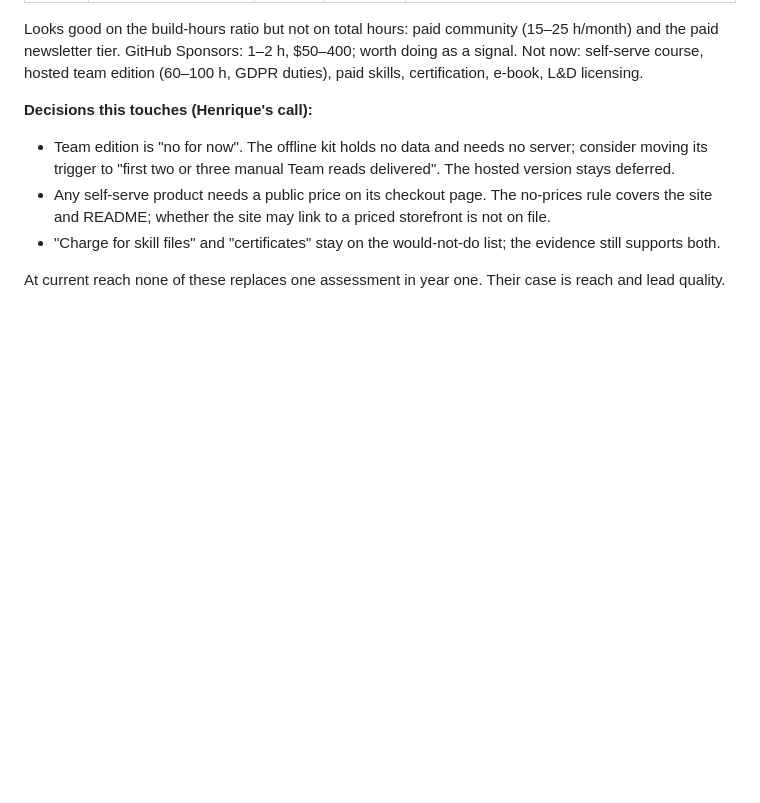
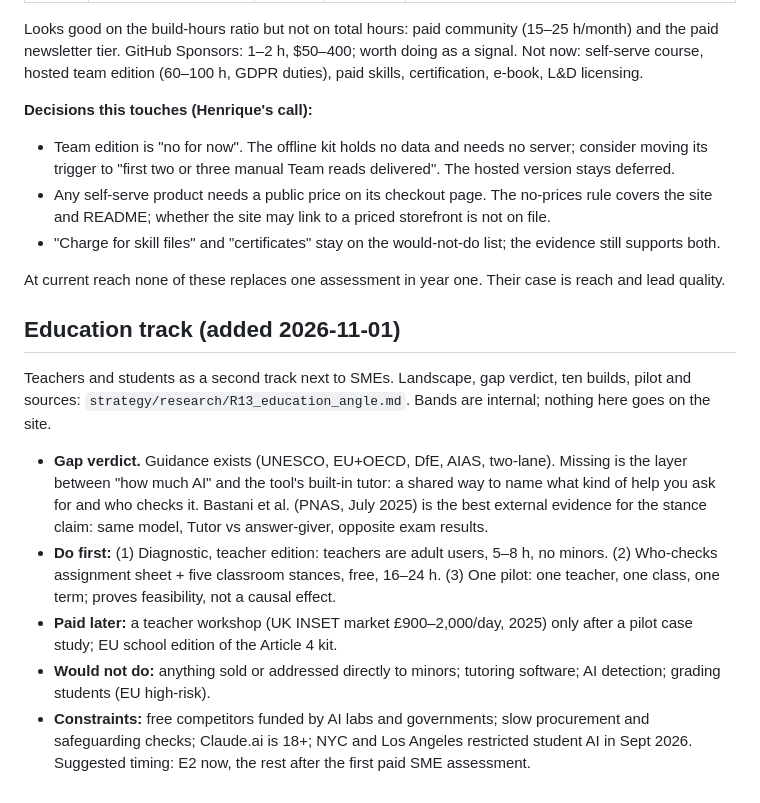
Before and after one commit to hjasanchez/agentic-engineering, a Markdown page: strategy/OFFER_BRAINSTORM.md, the part around the change. Drawn GitHub-style; blank space fills up the shorter version.

Commit message:
Research: the education track (R13) and brainstorm section
Co-Authored-By: Claude Fable 5.1 <noreply@anthropic.com>

```diff
--- a/strategy/OFFER_BRAINSTORM.md
+++ b/strategy/OFFER_BRAINSTORM.md
@@ -94,3 +94,18 @@ Not now: self-serve course, hosted team edition (60–100 h, GDPR duties), paid
 - "Charge for skill files" and "certificates" stay on the would-not-do list; the evidence still supports both.
 
 At current reach none of these replaces one assessment in year one. Their case is reach and lead quality.
+
+## Education track (added 2026-11-01)
+Teachers and students as a second track next to SMEs. Landscape, gap verdict, ten builds, pilot and sources:
+`strategy/research/R13_education_angle.md`. Bands are internal; nothing here goes on the site.
+
+- **Gap verdict.** Guidance exists (UNESCO, EU+OECD, DfE, AIAS, two-lane). Missing is the layer between "how much AI" and the tool's
+  built-in tutor: a shared way to name what kind of help you ask for and who checks it. Bastani et al. (PNAS, July 2025) is the best
+  external evidence for the stance claim: same model, Tutor vs answer-giver, opposite exam results.
+- **Do first:** (1) Diagnostic, teacher edition: teachers are adult users, 5–8 h, no minors. (2) Who-checks assignment sheet + five
+  classroom stances, free, 16–24 h. (3) One pilot: one teacher, one class, one term; proves feasibility, not a causal effect.
+- **Paid later:** a teacher workshop (UK INSET market £900–2,000/day, 2025) only after a pilot case study; EU school edition of the
+  Article 4 kit.
+- **Would not do:** anything sold or addressed directly to minors; tutoring software; AI detection; grading students (EU high-risk).
+- **Constraints:** free competitors funded by AI labs and governments; slow procurement and safeguarding checks; Claude.ai is 18+;
+  NYC and Los Angeles restricted student AI in Sept 2026. Suggested timing: E2 now, the rest after the first paid SME assessment.
```
Also changed, not shown: strategy/briefs/W29b_review_ops_kit.md (added, +30 -0 lines), strategy/research/R13_education_angle.md (added, +285 -0 lines).
